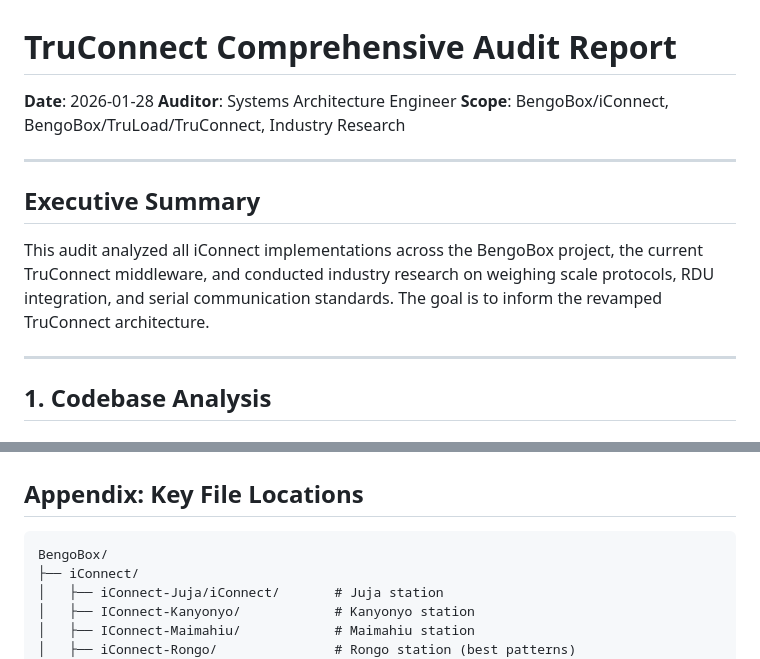
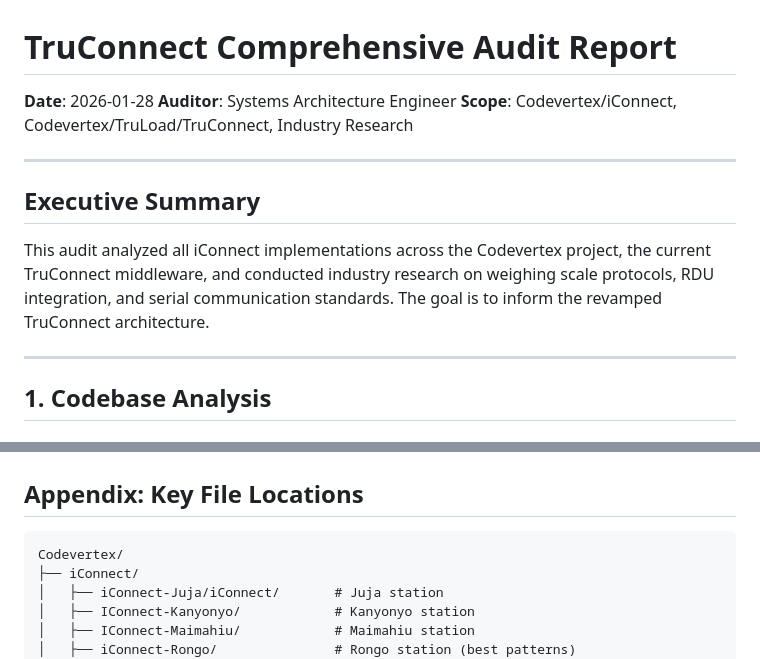
Before and after one commit to Bengo-Hub/TruConnect, a Markdown page: docs/AUDIT_REPORT.md, 2 parts joined by grey strips. Rendered like a GitHub page.

Commit message:
chore(branding): rename BengoBox to Codevertex in user-facing text
BengoBox was the old product name; Codevertex is current. Updates display strings
only - page titles/meta, PWA manifests, report/receipt footers, Swagger descriptions,
seed display names, doc comments and prose. Go module paths, npm package scopes, and
GitHub org references are untouched (separate, much higher-risk migration).

Co-Authored-By: Claude Fable 5 <noreply@anthropic.com>

````diff
--- a/docs/AUDIT_REPORT.md
+++ b/docs/AUDIT_REPORT.md
@@ -2,13 +2,13 @@
 
 **Date**: 2026-01-28
 **Auditor**: Systems Architecture Engineer
-**Scope**: BengoBox/iConnect, BengoBox/TruLoad/TruConnect, Industry Research
+**Scope**: Codevertex/iConnect, Codevertex/TruLoad/TruConnect, Industry Research
 
 ---
 
 ## Executive Summary
 
-This audit analyzed all iConnect implementations across the BengoBox project, the current TruConnect middleware, and conducted industry research on weighing scale protocols, RDU integration, and serial communication standards. The goal is to inform the revamped TruConnect architecture.
+This audit analyzed all iConnect implementations across the Codevertex project, the current TruConnect middleware, and conducted industry research on weighing scale protocols, RDU integration, and serial communication standards. The goal is to inform the revamped TruConnect architecture.
 
 ---
 
@@ -436,7 +436,7 @@ The existing documentation is comprehensive and has been enhanced with research
 ## Appendix: Key File Locations
 
 ```
-BengoBox/
+Codevertex/
 ├── iConnect/
 │   ├── iConnect-Juja/iConnect/       # Juja station
 │   ├── IConnect-Kanyonyo/            # Kanyonyo station
````
